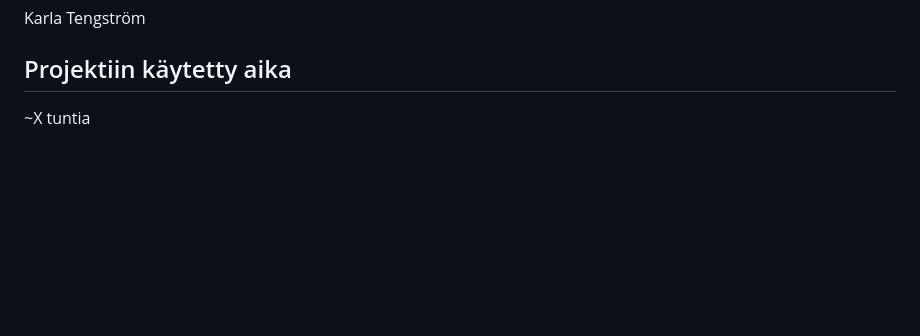
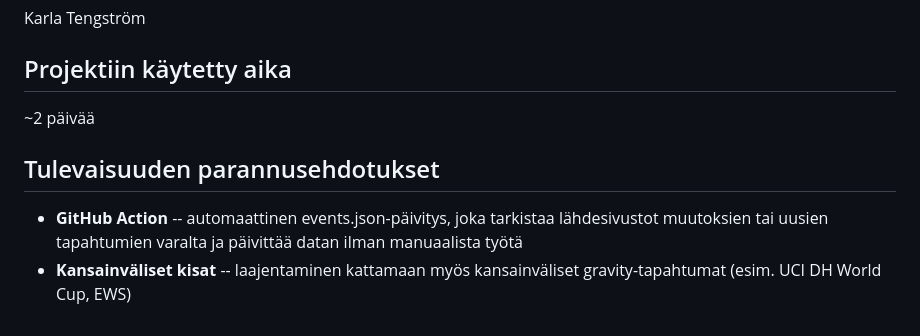
Before and after one commit to tengska/gravity-calendar, a Markdown page: README.md, the part around the change. GitHub-like rendering; blank space fills up the shorter version.

Commit message:
Update README: add time estimate and future improvements

```diff
--- a/README.md
+++ b/README.md
@@ -80,4 +80,9 @@ Karla Tengström
 
 ## Projektiin käytetty aika
 
-~X tuntia
+~2 päivää
+
+## Tulevaisuuden parannusehdotukset
+
+- **GitHub Action** -- automaattinen events.json-päivitys, joka tarkistaa lähdesivustot muutoksien tai uusien tapahtumien varalta ja päivittää datan ilman manuaalista työtä
+- **Kansainväliset kisat** -- laajentaminen kattamaan myös kansainväliset gravity-tapahtumat (esim. UCI DH World Cup, EWS)
```
